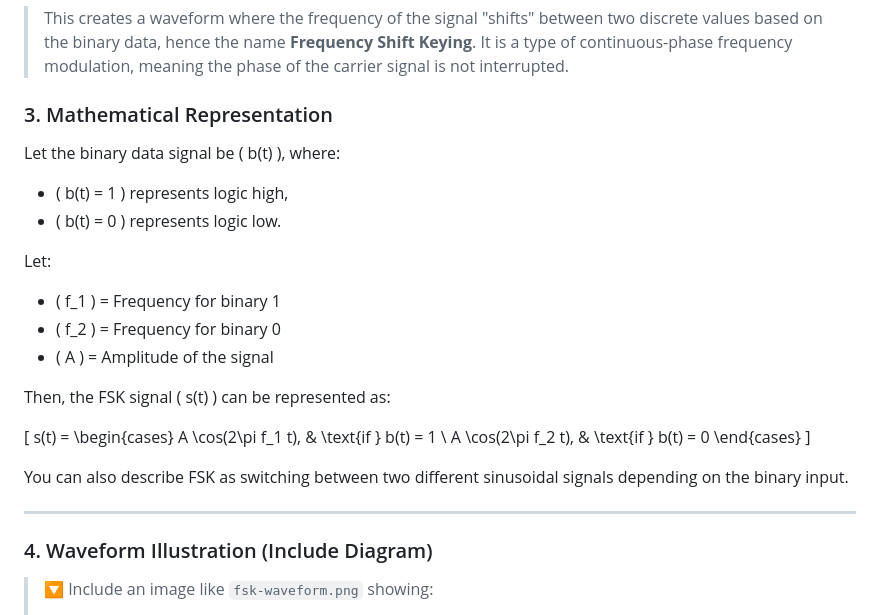
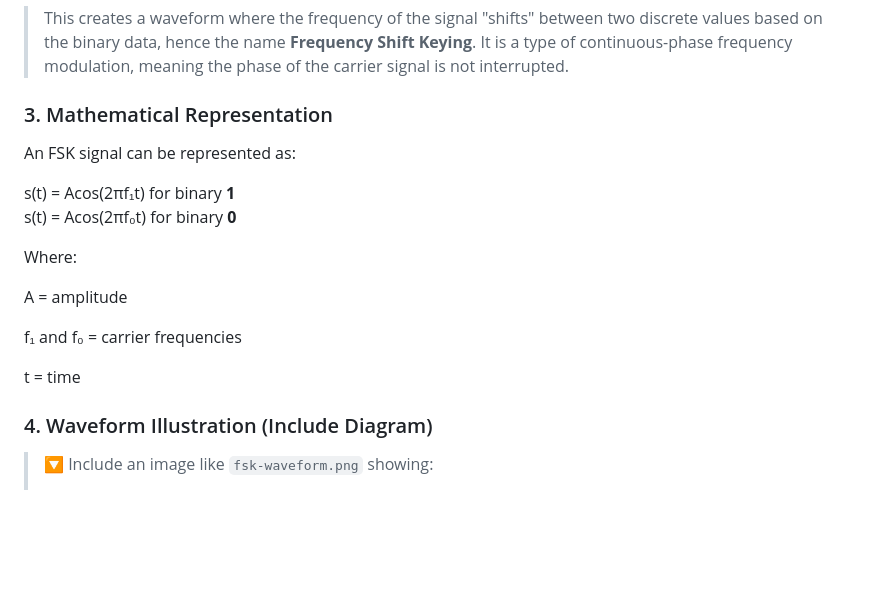
Before and after one commit to saurabh23-Eng/Solivagant1, a Markdown page: experiment/theory.md, the part around the change. GitHub-like rendering; blank space fills up the shorter version.

```diff
--- a/experiment/theory.md
+++ b/experiment/theory.md
@@ -11,29 +11,19 @@ FSK is a digital modulation technique in which the frequency of a carrier signal
 > This creates a waveform where the frequency of the signal "shifts" between two discrete values based on the binary data, hence the name **Frequency Shift Keying**.
 > It is a type of continuous-phase frequency modulation, meaning the phase of the carrier signal is not interrupted.
 ### 3. Mathematical Representation
+An FSK signal can be represented as:
 
-Let the binary data signal be \( b(t) \), where:
-- \( b(t) = 1 \) represents logic high,
-- \( b(t) = 0 \) represents logic low.
+s(t) = Acos(2πf₁t)  for binary **1**
+s(t) = Acos(2πf₀t)  for binary **0**
 
-Let:
-- \( f_1 \) = Frequency for binary 1
-- \( f_2 \) = Frequency for binary 0
-- \( A \) = Amplitude of the signal
+Where:
 
-Then, the FSK signal \( s(t) \) can be represented as:
+A = amplitude
 
-\[
-s(t) =
-\begin{cases}
-A \cos(2\pi f_1 t), & \text{if } b(t) = 1 \\
-A \cos(2\pi f_2 t), & \text{if } b(t) = 0
-\end{cases}
-\]
+f₁ and f₀ = carrier frequencies
 
-You can also describe FSK as switching between two different sinusoidal signals depending on the binary input.
+t = time
 
----
 
 ### 4. Waveform Illustration (Include Diagram)
 
```
